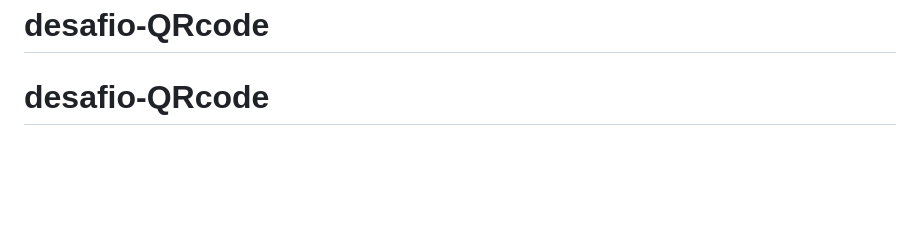
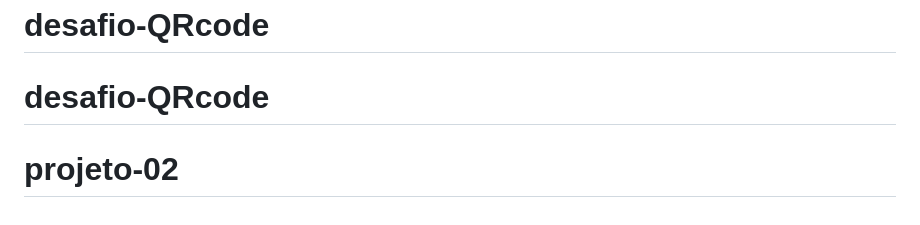
Before and after one commit to wytallo/desafio-QRcode, a Markdown page: README.md, the part around the change. Rendered like a GitHub page; blank space fills up the shorter version.

```diff
--- a/README.md
+++ b/README.md
@@ -87,3 +87,4 @@ This challenge is completely free. Please share it with anyone who will find it
 **Have fun building!** 🚀
 # desafio-QRcode
 # desafio-QRcode
+# projeto-02
```
